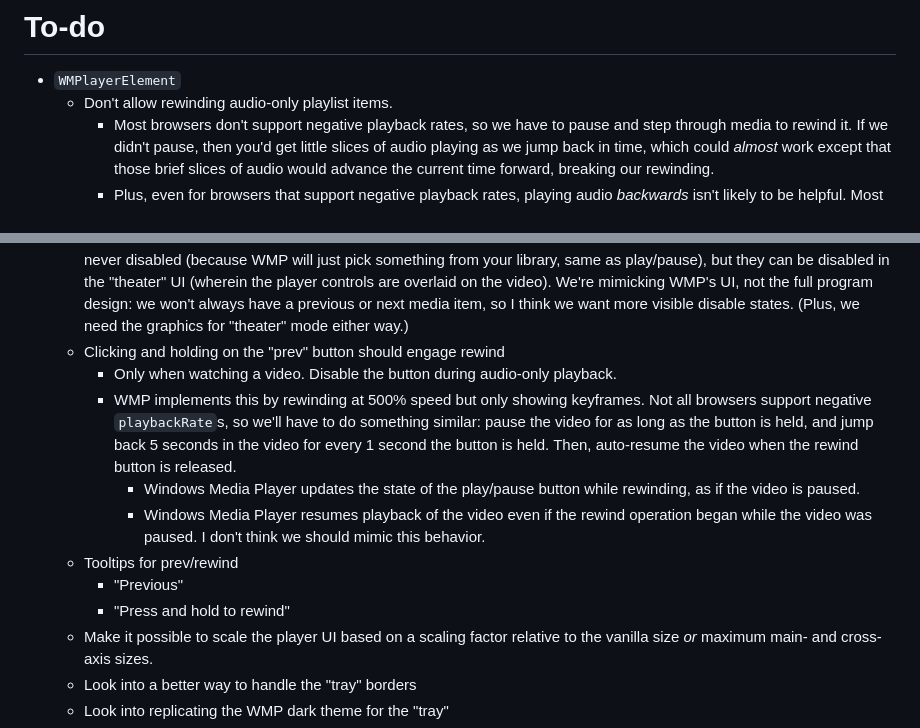
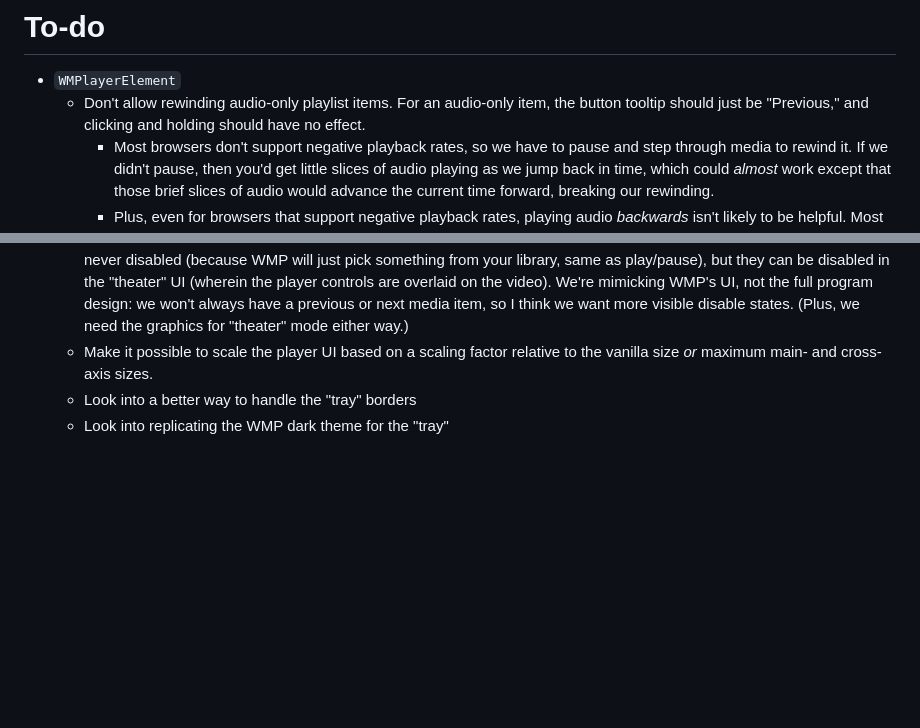
Before and after one commit to DavidJCobb/wmp-svg, a Markdown page: lab/TODO.md, 2 parts joined by grey strips. Drawn GitHub-style; blank space fills up the shorter version.

```diff
--- a/lab/TODO.md
+++ b/lab/TODO.md
@@ -2,7 +2,7 @@
 # To-do
 
 * `WMPlayerElement`
-  * Don't allow rewinding audio-only playlist items.
+  * Don't allow rewinding audio-only playlist items. For an audio-only item, the button tooltip should just be "Previous," and clicking and holding should have no effect.
     * Most browsers don't support negative playback rates, so we have to pause and step through media to rewind it. If we didn't pause, then you'd get little slices of audio playing as we jump back in time, which could *almost* work except that those brief slices of audio would advance the current time forward, breaking our rewinding.
     * Plus, even for browsers that support negative playback rates, playing audio *backwards* isn't likely to be helpful. Most users will struggle to tell from backwards audio when they've rewound to the correct area. There just isn't a good UX to offer here.
     * Once we make this change, we should document our reasons in `wmplayer.md`.
@@ -14,14 +14,6 @@
     * Be sure to stress-test this change. It's possible (though hopefully unlikely) that the flicker is repaint lag instead and would therefore not be fixed by this change.
   * The "theater" mode (wherein the player controls are overlaid on the video) uses different glyphs from the normal player &mdash; specifically, white glyphs rather than blue.
   * We need "disabled" states for the "previous" and "next" buttons' glassy backing. In the normal player UI, these buttons are never disabled (because WMP will just pick something from your library, same as play/pause), but they can be disabled in the "theater" UI  (wherein the player controls are overlaid on the video). We're mimicking WMP's UI, not the full program design: we won't always have a previous or next media item, so I think we want more visible disable states. (Plus, we need the graphics for "theater" mode either way.)
-  * Clicking and holding on the "prev" button should engage rewind
-    * Only when watching a video. Disable the button during audio-only playback.
-    * WMP implements this by rewinding at 500% speed but only showing keyframes. Not all browsers support negative `playbackRate`s, so we'll have to do something similar: pause the video for as long as the button is held, and jump back 5 seconds in the video for every 1 second the button is held. Then, auto-resume the video when the rewind button is released.
-      * Windows Media Player updates the state of the play/pause button while rewinding, as if the video is paused.
-      * Windows Media Player resumes playback of the video even if the rewind operation began while the video was paused. I don't think we should mimic this behavior.
-  * Tooltips for prev/rewind
-    * "Previous"
-    * "Press and hold to rewind"
   * Make it possible to scale the player UI based on a scaling factor relative to the vanilla size *or* maximum main- and cross-axis sizes.
   * Look into a better way to handle the "tray" borders
   * Look into replicating the WMP dark theme for the "tray"
```
